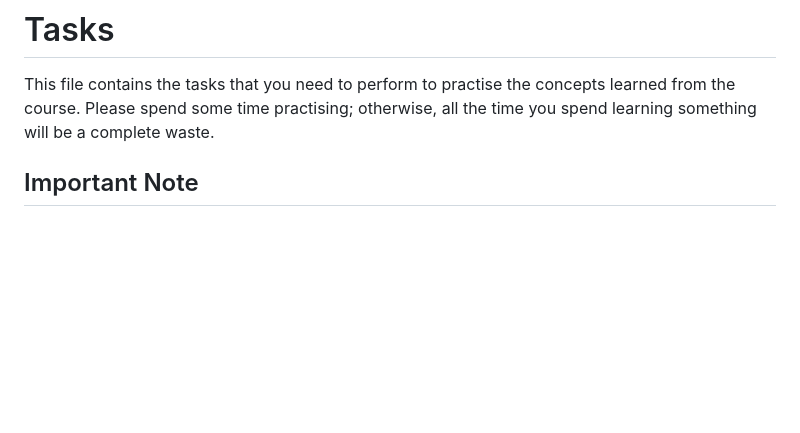
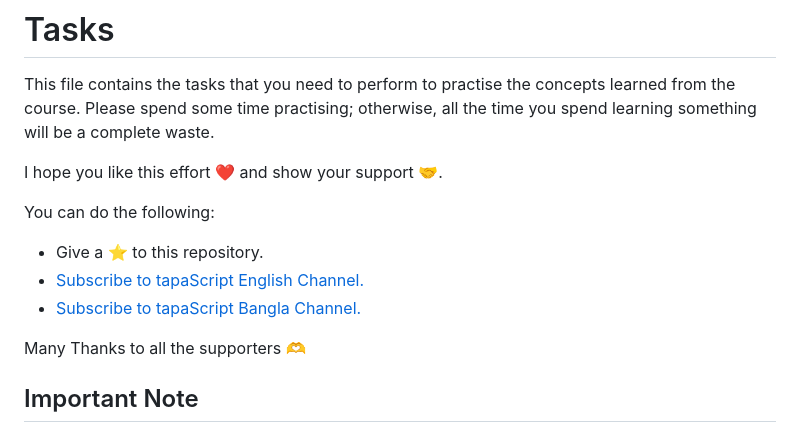
Before and after one commit to tapascript/js-array-course, a Markdown page: task.md, the part around the change. Drawn GitHub-style; blank space fills up the shorter version.

Commit message:
updated task md

```diff
--- a/task.md
+++ b/task.md
@@ -1,6 +1,16 @@
 # Tasks
 
 This file contains the tasks that you need to perform to practise the concepts learned from the course. Please spend some time practising; otherwise, all the time you spend learning something will be a complete waste.
+
+I hope you like this effort ❤️ and show your support 🤝.
+
+You can do the following:
+
+- Give a ⭐ to this repository.
+- [Subscribe to tapaScript English Channel.](https://youtube.com/@tapasadhikary?sub_confirmation=1)
+- [Subscribe to tapaScript Bangla Channel.](https://youtube.com/@tapascript-bangla?sub_confirmation=1)
+
+Many Thanks to all the supporters 🫶
 
 ## Important Note
 **`© 2024 tapaScript`: Feel free to use the content of the file to solve questions, learn things. Sharing content of this file outside of this repository requires permission from the [author](https://github.com/atapas). Also the content from this repository must not be used for any commercial digital or printed product without the author's consent. Please reach out to [Tapas Adhikary](https://www.linkedin.com/in/tapasadhikary/) for any questions.**
```
